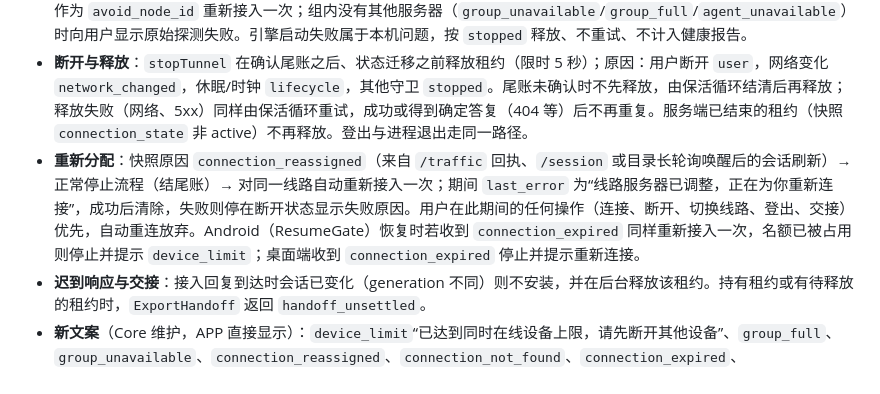
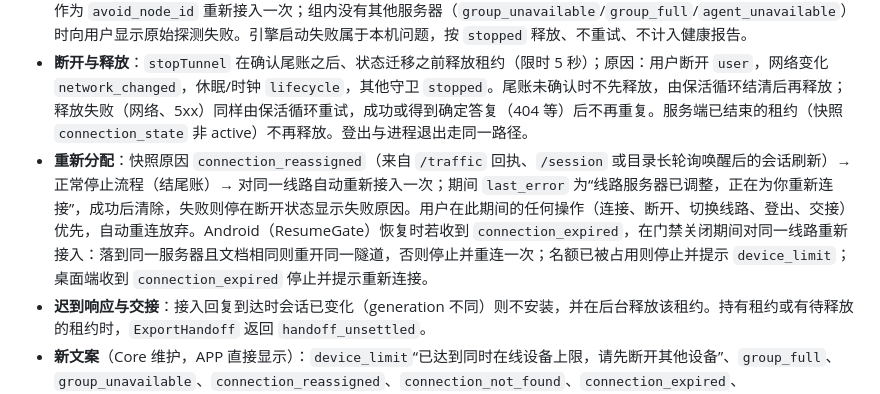
Before and after one commit to StevenWinsir/vpn, a Markdown page: docs/native-client-protocol.md, the part around the change. Rendered like a GitHub page.

```diff
--- a/docs/native-client-protocol.md
+++ b/docs/native-client-protocol.md
@@ -117,7 +117,7 @@ authorization_expires_at = min(server_time + 90 秒,
 - **连接**：确认旧尾账 → `GET /session` → 物理网络检查 → `POST /connections`（同一 `Idempotency-Key` 重试网络错误与 5xx；`group_unavailable`、`agent_unavailable` 是对线路的答复，不重试）→ 校验配置（代理名 = 组名、版本哈希、会话的 `connection_id` = 租约 ID）→ 计量首报 → 引擎启动 → 探测。node_reported 线路走 `POST /grants`，`node_id` 为组 ID。
 - **探测失败重试一次**：探测（`Verify`）失败时，关闭数据通道、结清探测流量后以 `tunnel_unhealthy`/`tunnel_failed` 释放（grant 路径以同一原因撤销），并带上一次的服务器 ID（`/connections` 的 `node_id` 或就绪 grant 的 `server_id`）作为 `avoid_node_id` 重新接入一次；组内没有其他服务器（`group_unavailable`/`group_full`/`agent_unavailable`）时向用户显示原始探测失败。引擎启动失败属于本机问题，按 `stopped` 释放、不重试、不计入健康报告。
 - **断开与释放**：`stopTunnel` 在确认尾账之后、状态迁移之前释放租约（限时 5 秒）；原因：用户断开 `user`，网络变化 `network_changed`，休眠/时钟 `lifecycle`，其他守卫 `stopped`。尾账未确认时不先释放，由保活循环结清后再释放；释放失败（网络、5xx）同样由保活循环重试，成功或得到确定答复（404 等）后不再重复。服务端已结束的租约（快照 `connection_state` 非 active）不再释放。登出与进程退出走同一路径。
-- **重新分配**：快照原因 `connection_reassigned`（来自 `/traffic` 回执、`/session` 或目录长轮询唤醒后的会话刷新）→ 正常停止流程（结尾账）→ 对同一线路自动重新接入一次；期间 `last_error` 为“线路服务器已调整，正在为你重新连接”，成功后清除，失败则停在断开状态显示失败原因。用户在此期间的任何操作（连接、断开、切换线路、登出、交接）优先，自动重连放弃。Android（ResumeGate）恢复时若收到 `connection_expired` 同样重新接入一次，名额已被占用则停止并提示 `device_limit`；桌面端收到 `connection_expired` 停止并提示重新连接。
+- **重新分配**：快照原因 `connection_reassigned`（来自 `/traffic` 回执、`/session` 或目录长轮询唤醒后的会话刷新）→ 正常停止流程（结尾账）→ 对同一线路自动重新接入一次；期间 `last_error` 为“线路服务器已调整，正在为你重新连接”，成功后清除，失败则停在断开状态显示失败原因。用户在此期间的任何操作（连接、断开、切换线路、登出、交接）优先，自动重连放弃。Android（ResumeGate）恢复时若收到 `connection_expired`，在门禁关闭期间对同一线路重新接入：落到同一服务器且文档相同则重开同一隧道，否则停止并重连一次；名额已被占用则停止并提示 `device_limit`；桌面端收到 `connection_expired` 停止并提示重新连接。
 - **迟到响应与交接**：接入回复到达时会话已变化（generation 不同）则不安装，并在后台释放该租约。持有租约或有待释放的租约时，`ExportHandoff` 返回 `handoff_unsettled`。
 - **新文案**（Core 维护，APP 直接显示）：`device_limit`“已达到同时在线设备上限，请先断开其他设备”、`group_full`、`group_unavailable`、`connection_reassigned`、`connection_not_found`、`connection_expired`、`grant_required`，均不结束登录会话。
 - **验收工具**：`asterlink-billtest --presence --use-device-slots` 以同一账号的多个设备经生产 Manager 运行 P01 设备上限、P02 满载（`--full-line`）、P03 重新分配（`--reassign-wait-seconds`，由操作者在后台停用该设备所在服务器）；默认使用无数据通道的控制面引擎，`--tun` 让设备 1 使用真实引擎（需特权）。
```
Also changed, not shown: handoff_node_use_history_and_load_balancing_c.md (+1 -0 lines).
